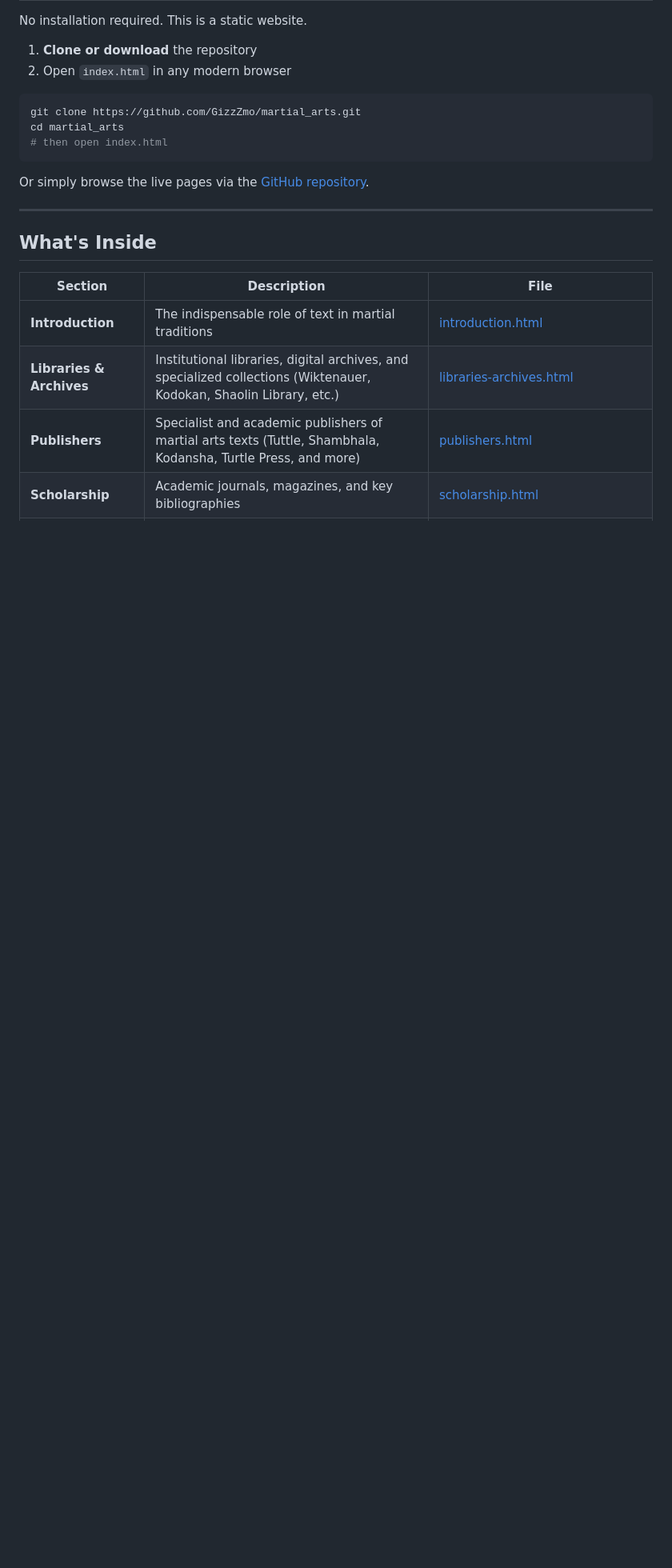
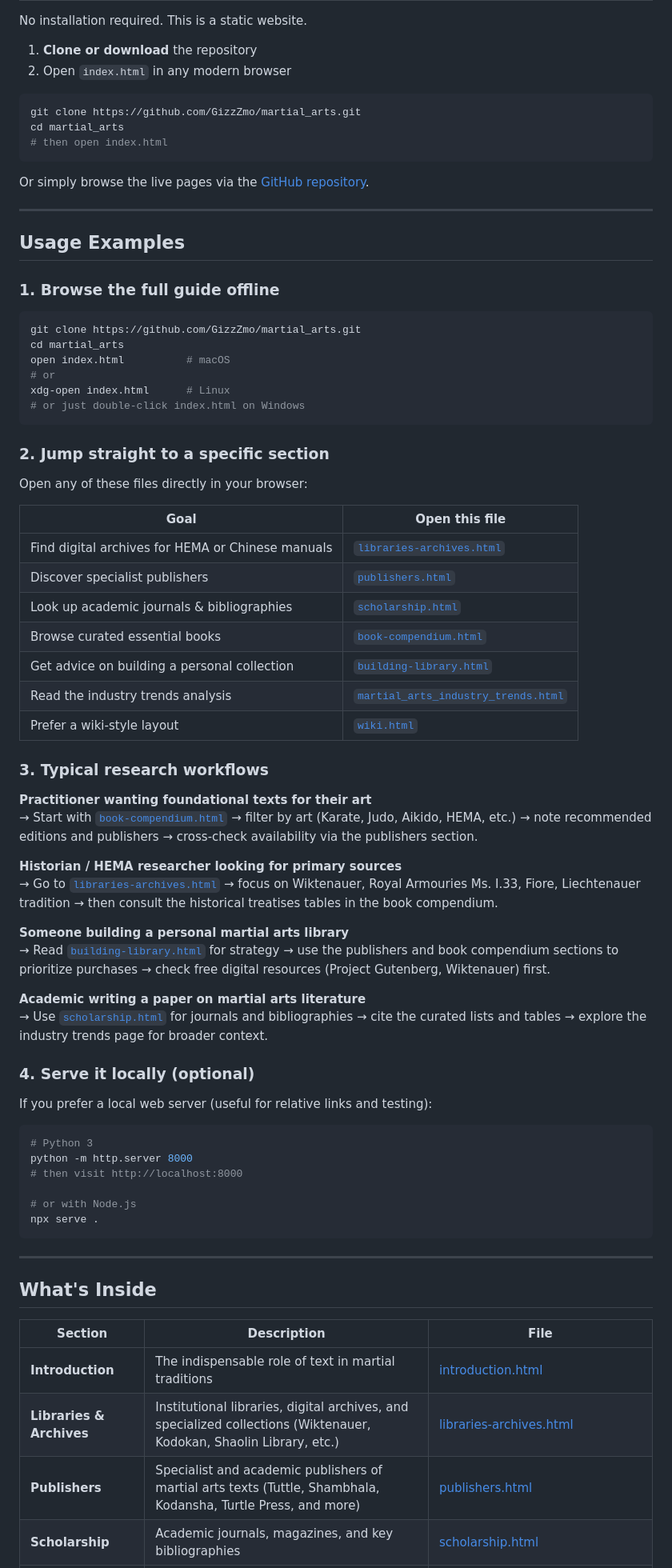
Before and after one commit to GizzZmo/martial_arts, a Markdown page: README.md, the part around the change. Shown at 80% size. Rendered like a GitHub page; blank space fills up the shorter version.

Commit message:
Add usage examples section to README

````diff
--- a/README.md
+++ b/README.md
@@ -25,6 +25,59 @@ cd martial_arts
 ```
 
 Or simply browse the live pages via the [GitHub repository](https://github.com/GizzZmo/martial_arts).
+
+---
+
+## Usage Examples
+
+### 1. Browse the full guide offline
+```bash
+git clone https://github.com/GizzZmo/martial_arts.git
+cd martial_arts
+open index.html          # macOS
+# or
+xdg-open index.html      # Linux
+# or just double-click index.html on Windows
+```
+
+### 2. Jump straight to a specific section
+Open any of these files directly in your browser:
+
+| Goal | Open this file |
+|------|----------------|
+| Find digital archives for HEMA or Chinese manuals | [`libraries-archives.html`](libraries-archives.html) |
+| Discover specialist publishers | [`publishers.html`](publishers.html) |
+| Look up academic journals & bibliographies | [`scholarship.html`](scholarship.html) |
+| Browse curated essential books | [`book-compendium.html`](book-compendium.html) |
+| Get advice on building a personal collection | [`building-library.html`](building-library.html) |
+| Read the industry trends analysis | [`martial_arts_industry_trends.html`](martial_arts_industry_trends.html) |
+| Prefer a wiki-style layout | [`wiki.html`](wiki.html) |
+
+### 3. Typical research workflows
+
+**Practitioner wanting foundational texts for their art**
+→ Start with [`book-compendium.html`](book-compendium.html) → filter by art (Karate, Judo, Aikido, HEMA, etc.) → note recommended editions and publishers → cross-check availability via the publishers section.
+
+**Historian / HEMA researcher looking for primary sources**
+→ Go to [`libraries-archives.html`](libraries-archives.html) → focus on Wiktenauer, Royal Armouries Ms. I.33, Fiore, Liechtenauer tradition → then consult the historical treatises tables in the book compendium.
+
+**Someone building a personal martial arts library**
+→ Read [`building-library.html`](building-library.html) for strategy → use the publishers and book compendium sections to prioritize purchases → check free digital resources (Project Gutenberg, Wiktenauer) first.
+
+**Academic writing a paper on martial arts literature**
+→ Use [`scholarship.html`](scholarship.html) for journals and bibliographies → cite the curated lists and tables → explore the industry trends page for broader context.
+
+### 4. Serve it locally (optional)
+If you prefer a local web server (useful for relative links and testing):
+
+```bash
+# Python 3
+python -m http.server 8000
+# then visit http://localhost:8000
+
+# or with Node.js
+npx serve .
+```
 
 ---
 
````
